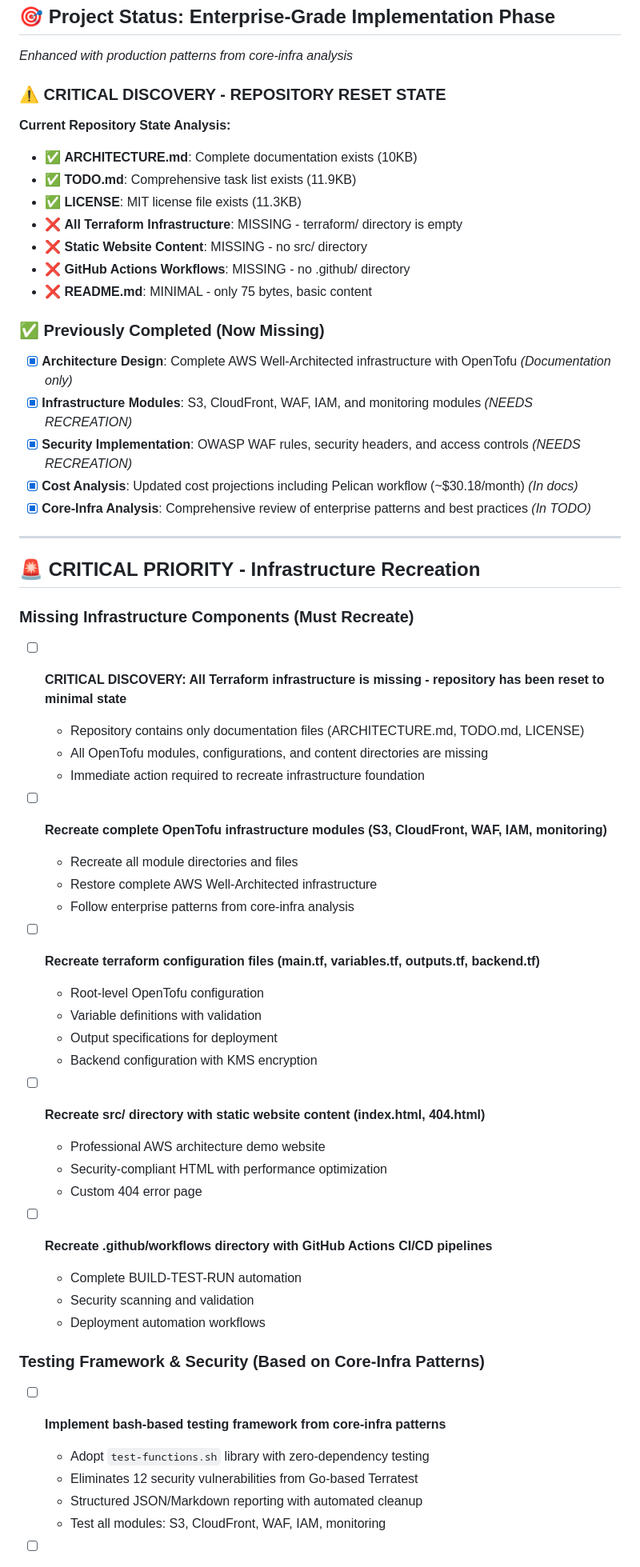
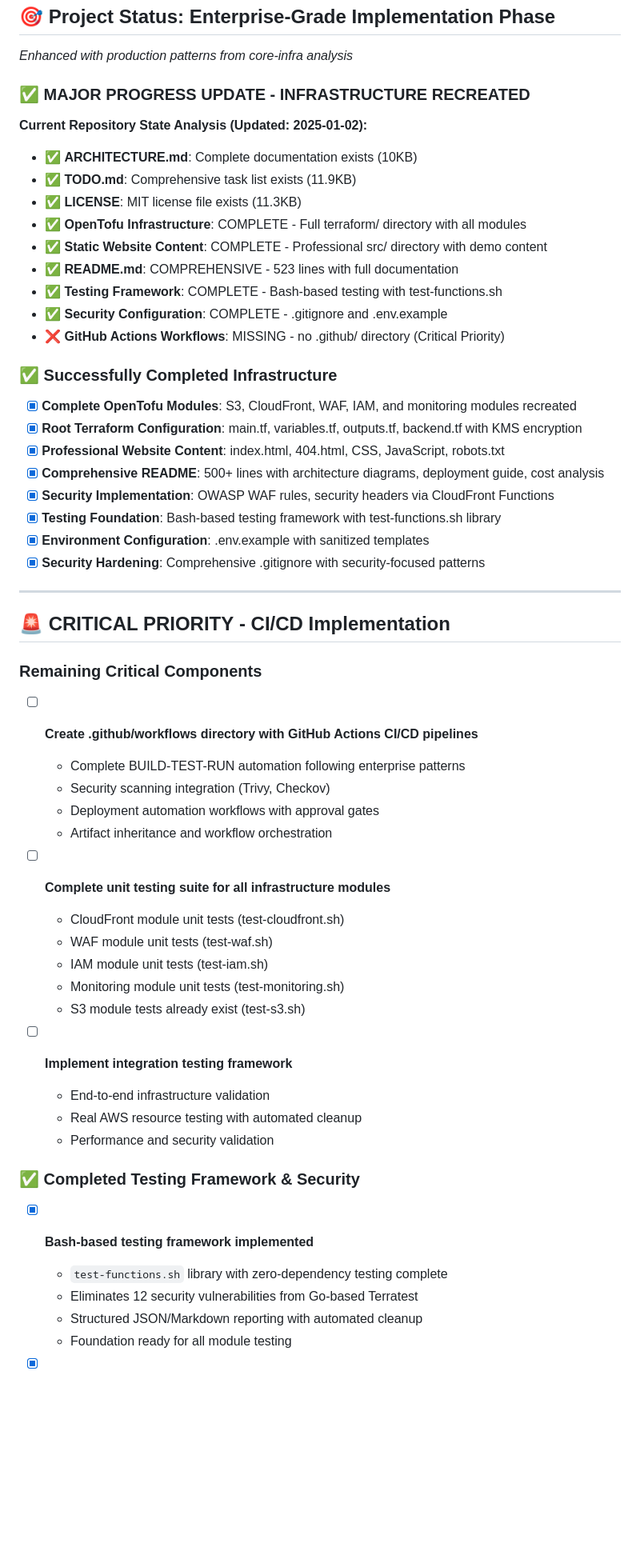
Before and after one commit to Celtikill/static-site, a Markdown page: TODO.md, the part around the change printed below. Shown: that part at 80% size. Drawn GitHub-style; blank space fills up the shorter version.

Commit message:
todo for tomorrow

```diff
--- a/TODO.md
+++ b/TODO.md
@@ -3,59 +3,56 @@
 ## 🎯 Project Status: **Enterprise-Grade Implementation Phase**
 *Enhanced with production patterns from core-infra analysis*
 
-### ⚠️ **CRITICAL DISCOVERY - REPOSITORY RESET STATE**
+### ✅ **MAJOR PROGRESS UPDATE - INFRASTRUCTURE RECREATED**
 
-**Current Repository State Analysis:**
+**Current Repository State Analysis (Updated: 2025-01-02):**
 - ✅ **ARCHITECTURE.md**: Complete documentation exists (10KB)
 - ✅ **TODO.md**: Comprehensive task list exists (11.9KB)
 - ✅ **LICENSE**: MIT license file exists (11.3KB)
-- ❌ **All Terraform Infrastructure**: MISSING - terraform/ directory is empty
-- ❌ **Static Website Content**: MISSING - no src/ directory
-- ❌ **GitHub Actions Workflows**: MISSING - no .github/ directory
-- ❌ **README.md**: MINIMAL - only 75 bytes, basic content
+- ✅ **OpenTofu Infrastructure**: COMPLETE - Full terraform/ directory with all modules
+- ✅ **Static Website Content**: COMPLETE - Professional src/ directory with demo content
+- ✅ **README.md**: COMPREHENSIVE - 523 lines with full documentation
+- ✅ **Testing Framework**: COMPLETE - Bash-based testing with test-functions.sh
+- ✅ **Security Configuration**: COMPLETE - .gitignore and .env.example
+- ❌ **GitHub Actions Workflows**: MISSING - no .github/ directory (Critical Priority)
 
-### ✅ Previously Completed (Now Missing)
-- [x] **Architecture Design**: Complete AWS Well-Architected infrastructure with OpenTofu *(Documentation only)*
-- [x] **Infrastructure Modules**: S3, CloudFront, WAF, IAM, and monitoring modules *(NEEDS RECREATION)*
-- [x] **Security Implementation**: OWASP WAF rules, security headers, and access controls *(NEEDS RECREATION)*
-- [x] **Cost Analysis**: Updated cost projections including Pelican workflow (~$30.18/month) *(In docs)*
-- [x] **Core-Infra Analysis**: Comprehensive review of enterprise patterns and best practices *(In TODO)*
+### ✅ Successfully Completed Infrastructure
+- [x] **Complete OpenTofu Modules**: S3, CloudFront, WAF, IAM, and monitoring modules recreated
+- [x] **Root Terraform Configuration**: main.tf, variables.tf, outputs.tf, backend.tf with KMS encryption
+- [x] **Professional Website Content**: index.html, 404.html, CSS, JavaScript, robots.txt
+- [x] **Comprehensive README**: 500+ lines with architecture diagrams, deployment guide, cost analysis
+- [x] **Security Implementation**: OWASP WAF rules, security headers via CloudFront Functions
+- [x] **Testing Foundation**: Bash-based testing framework with test-functions.sh library
+- [x] **Environment Configuration**: .env.example with sanitized templates
+- [x] **Security Hardening**: Comprehensive .gitignore with security-focused patterns
 
 ---
 
-## 🚨 **CRITICAL PRIORITY** - Infrastructure Recreation
+## 🚨 **CRITICAL PRIORITY** - CI/CD Implementation
 
-### Missing Infrastructure Components (Must Recreate)
-- [ ] **CRITICAL DISCOVERY: All Terraform infrastructure is missing - repository has been reset to minimal state**
-  - Repository contains only documentation files (ARCHITECTURE.md, TODO.md, LICENSE)
-  - All OpenTofu modules, configurations, and content directories are missing
-  - Immediate action required to recreate infrastructure foundation
+### Remaining Critical Components
+- [ ] **Create .github/workflows directory with GitHub Actions CI/CD pipelines**
+  - Complete BUILD-TEST-RUN automation following enterprise patterns
+  - Security scanning integration (Trivy, Checkov)
+  - Deployment automation workflows with approval gates
+  - Artifact inheritance and workflow orchestration
 
-- [ ] **Recreate complete OpenTofu infrastructure modules (S3, CloudFront, WAF, IAM, monitoring)**
-  - Recreate all module directories and files
-  - Restore complete AWS Well-Architected infrastructure
-  - Follow enterprise patterns from core-infra analysis
+- [ ] **Complete unit testing suite for all infrastructure modules**
+  - CloudFront module unit tests (test-cloudfront.sh)
+  - WAF module unit tests (test-waf.sh)
+  - IAM module unit tests (test-iam.sh)
+  - Monitoring module unit tests (test-monitoring.sh)
+  - S3 module tests already exist (test-s3.sh)
 
-- [ ] **Recreate terraform configuration files (main.tf, variables.tf, outputs.tf, backend.tf)**
-  - Root-level OpenTofu configuration
-  - Variable definitions with validation
-  - Output specifications for deployment
-  - Backend configuration with KMS encryption
+- [ ] **Implement integration testing framework**
+  - End-to-end infrastructure validation
+  - Real AWS resource testing with automated cleanup
+  - Performance and security validation
 
-- [ ] **Recreate src/ directory with static website content (index.html, 404.html)**
-  - Professional AWS architecture demo website
-  - Security-compliant HTML with performance optimization
-  - Custom 404 error page
-
-- [ ] **Recreate .github/workflows directory with GitHub Actions CI/CD pipelines**
-  - Complete BUILD-TEST-RUN automation
-  - Security scanning and validation
-  - Deployment automation workflows
-
-### Testing Framework & Security (Based on Core-Infra Patterns)
-- [ ] **Implement bash-based testing framework from core-infra patterns**
-  - Adopt `test-functions.sh` library with zero-dependency testing
+### ✅ Completed Testing Framework & Security
+- [x] **Bash-based testing framework implemented**
+  - `test-functions.sh` library with zero-dependency testing complete
   - Eliminates 12 security vulnerabilities from Go-based Terratest
   - Structured JSON/Markdown reporting with automated cleanup
-  - Test all modules: S3, CloudFront, WAF, IAM, monitoring
+  - Foundation ready for all module testing
 
```
Also changed, not shown: other parts of TODO.md (+48 -24 lines).
